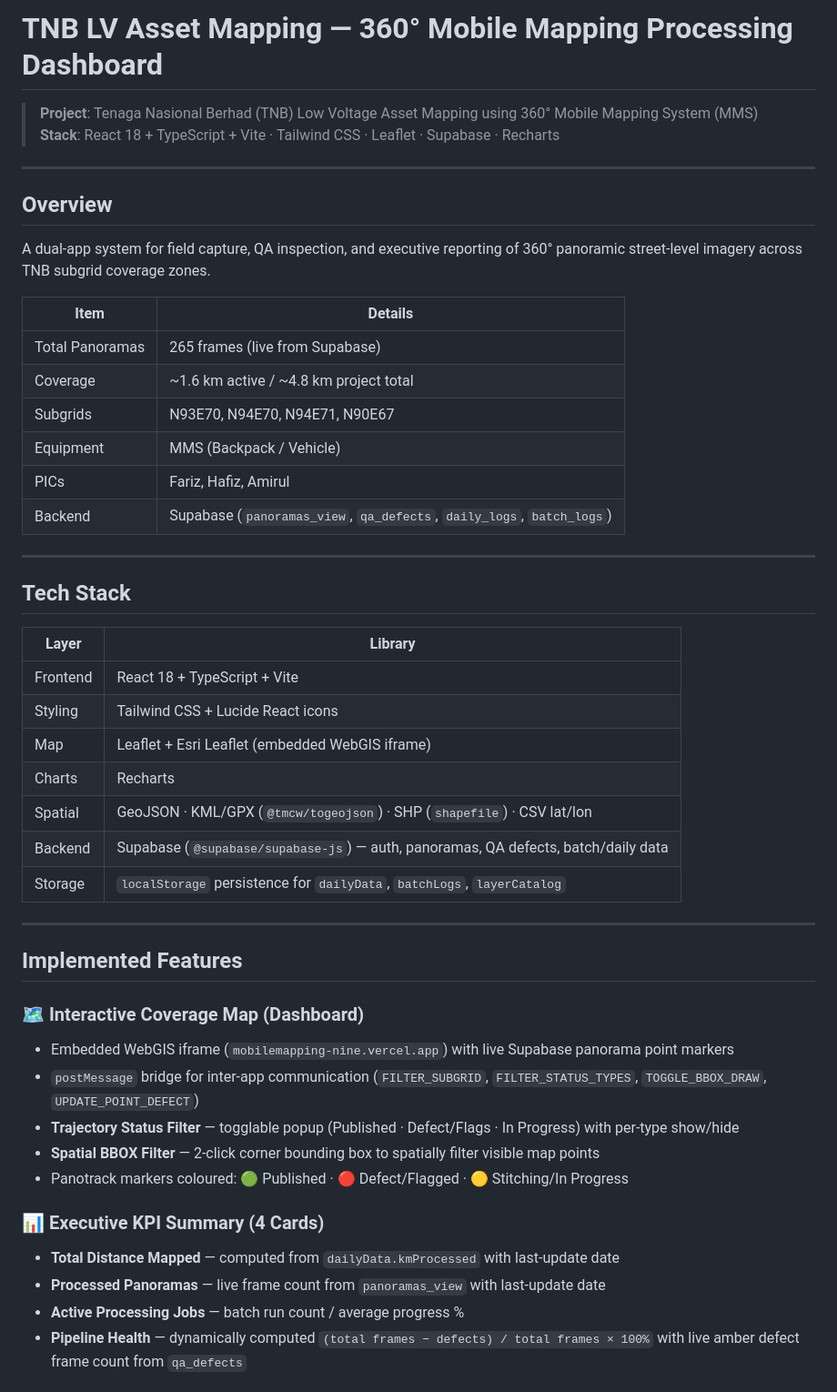
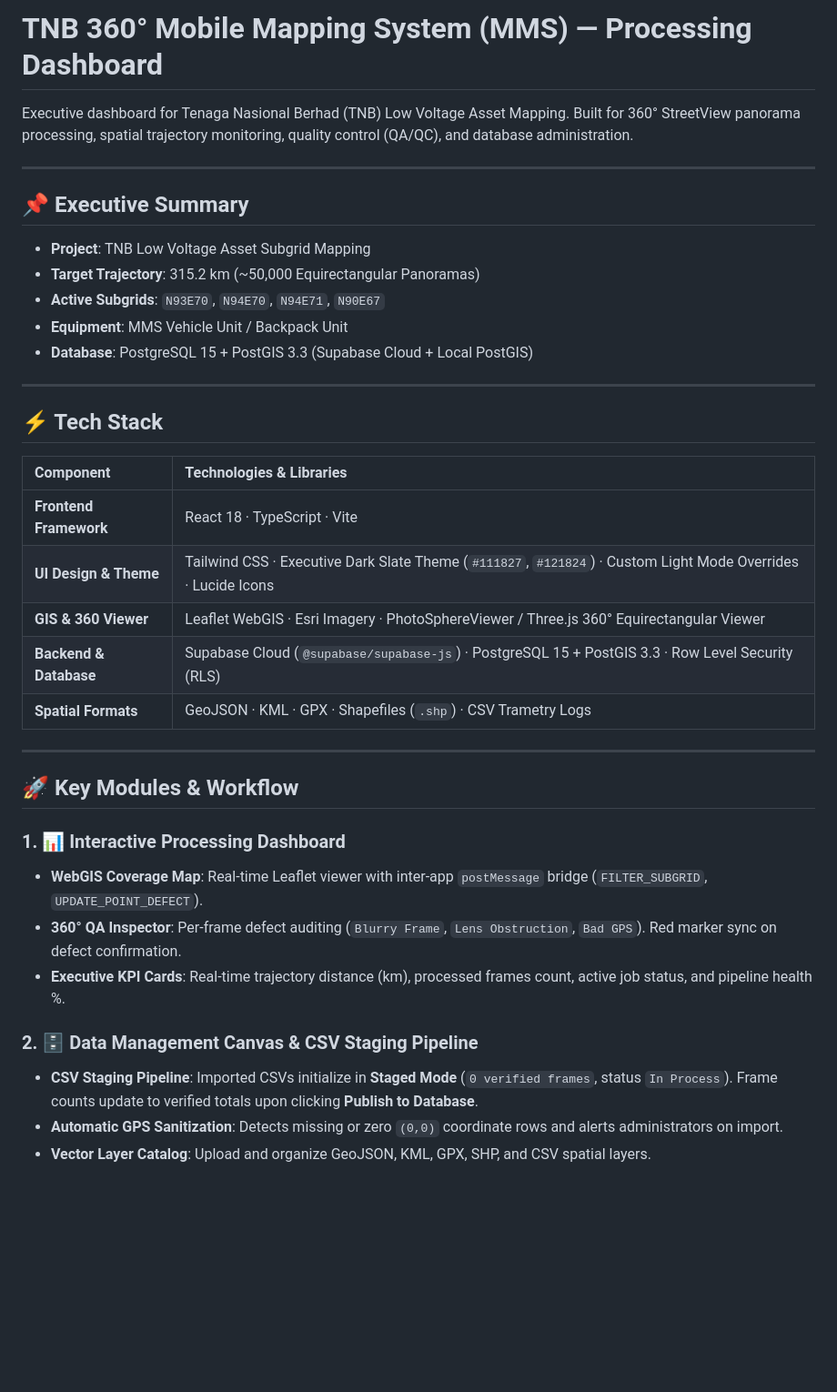
Before and after one commit to frz995/360-Mobile-Mapping-Processing-Dashboard, a Markdown page: README.md, the part around one of its changes. Shown at 91% size. Drawn GitHub-style; blank space fills up the shorter version.

Commit message:
Update README.md with compact executive summary and tech stack

```diff
--- a/README.md
+++ b/README.md
@@ -1,51 +1,40 @@
-# TNB LV Asset Mapping — 360° Mobile Mapping Processing Dashboard
+# TNB 360° Mobile Mapping System (MMS) — Processing Dashboard
 
-> **Project**: Tenaga Nasional Berhad (TNB) Low Voltage Asset Mapping using 360° Mobile Mapping System (MMS)
-> **Stack**: React 18 + TypeScript + Vite · Tailwind CSS · Leaflet · Supabase · Recharts
+Executive dashboard for Tenaga Nasional Berhad (TNB) Low Voltage Asset Mapping. Built for 360° StreetView panorama processing, spatial trajectory monitoring, quality control (QA/QC), and database administration.
 
 ---
 
-## Overview
+## 📌 Executive Summary
 
-A dual-app system for field capture, QA inspection, and executive reporting of 360° panoramic street-level imagery across TNB subgrid coverage zones.
-
-| Item | Details |
-|---|---|
-| Total Panoramas | 265 frames (live from Supabase) |
-| Coverage | ~1.6 km active / ~4.8 km project total |
-| Subgrids | N93E70, N94E70, N94E71, N90E67 |
-| Equipment | MMS (Backpack / Vehicle) |
-| PICs | Fariz, Hafiz, Amirul |
-| Backend | Supabase (`panoramas_view`, `qa_defects`, `daily_logs`, `batch_logs`) |
+* **Project**: TNB Low Voltage Asset Subgrid Mapping
+* **Target Trajectory**: 315.2 km (~50,000 Equirectangular Panoramas)
+* **Active Subgrids**: `N93E70`, `N94E70`, `N94E71`, `N90E67`
+* **Equipment**: MMS Vehicle Unit / Backpack Unit
+* **Database**: PostgreSQL 15 + PostGIS 3.3 (Supabase Cloud + Local PostGIS)
 
 ---
 
-## Tech Stack
+## ⚡ Tech Stack
 
-| Layer | Library |
-|---|---|
-| Frontend | React 18 + TypeScript + Vite |
-| Styling | Tailwind CSS + Lucide React icons |
-| Map | Leaflet + Esri Leaflet (embedded WebGIS iframe) |
-| Charts | Recharts |
-| Spatial | GeoJSON · KML/GPX (`@tmcw/togeojson`) · SHP (`shapefile`) · CSV lat/lon |
-| Backend | Supabase (`@supabase/supabase-js`) — auth, panoramas, QA defects, batch/daily data |
-| Storage | `localStorage` persistence for `dailyData`, `batchLogs`, `layerCatalog` |
+| Component | Technologies & Libraries |
+| :--- | :--- |
+| **Frontend Framework** | React 18 · TypeScript · Vite |
+| **UI Design & Theme** | Tailwind CSS · Executive Dark Slate Theme (`#111827`, `#121824`) · Custom Light Mode Overrides · Lucide Icons |
+| **GIS & 360 Viewer** | Leaflet WebGIS · Esri Imagery · PhotoSphereViewer / Three.js 360° Equirectangular Viewer |
+| **Backend & Database** | Supabase Cloud (`@supabase/supabase-js`) · PostgreSQL 15 + PostGIS 3.3 · Row Level Security (RLS) |
+| **Spatial Formats** | GeoJSON · KML · GPX · Shapefiles (`.shp`) · CSV Trametry Logs |
 
 ---
 
-## Implemented Features
+## 🚀 Key Modules & Workflow
 
-### 🗺️ Interactive Coverage Map (Dashboard)
-- Embedded WebGIS iframe (`mobilemapping-nine.vercel.app`) with live Supabase panorama point markers
-- `postMessage` bridge for inter-app communication (`FILTER_SUBGRID`, `FILTER_STATUS_TYPES`, `TOGGLE_BBOX_DRAW`, `UPDATE_POINT_DEFECT`)
-- **Trajectory Status Filter** — togglable popup (Published · Defect/Flags · In Progress) with per-type show/hide
-- **Spatial BBOX Filter** — 2-click corner bounding box to spatially filter visible map points
-- Panotrack markers coloured: 🟢 Published · 🔴 Defect/Flagged · 🟡 Stitching/In Progress
+### 1. 📊 Interactive Processing Dashboard
+* **WebGIS Coverage Map**: Real-time Leaflet viewer with inter-app `postMessage` bridge (`FILTER_SUBGRID`, `UPDATE_POINT_DEFECT`).
+* **360° QA Inspector**: Per-frame defect auditing (`Blurry Frame`, `Lens Obstruction`, `Bad GPS`). Red marker sync on defect confirmation.
+* **Executive KPI Cards**: Real-time trajectory distance (km), processed frames count, active job status, and pipeline health %.
 
-### 📊 Executive KPI Summary (4 Cards)
-- **Total Distance Mapped** — computed from `dailyData.kmProcessed` with last-update date
-- **Processed Panoramas** — live frame count from `panoramas_view` with last-update date
-- **Active Processing Jobs** — batch run count / average progress %
-- **Pipeline Health** — dynamically computed `(total frames − defects) / total frames × 100%` with live amber defect frame count from `qa_defects`
+### 2. 🗄️ Data Management Canvas & CSV Staging Pipeline
+* **CSV Staging Pipeline**: Imported CSVs initialize in **Staged Mode** (`0 verified frames`, status `In Process`). Frame counts update to verified totals upon clicking **Publish to Database**.
+* **Automatic GPS Sanitization**: Detects missing or zero `(0,0)` coordinate rows and alerts administrators on import.
+* **Vector Layer Catalog**: Upload and organize GeoJSON, KML, GPX, SHP, and CSV spatial layers.
 
```
Also changed, not shown: other parts of README.md (+18 -63 lines).
